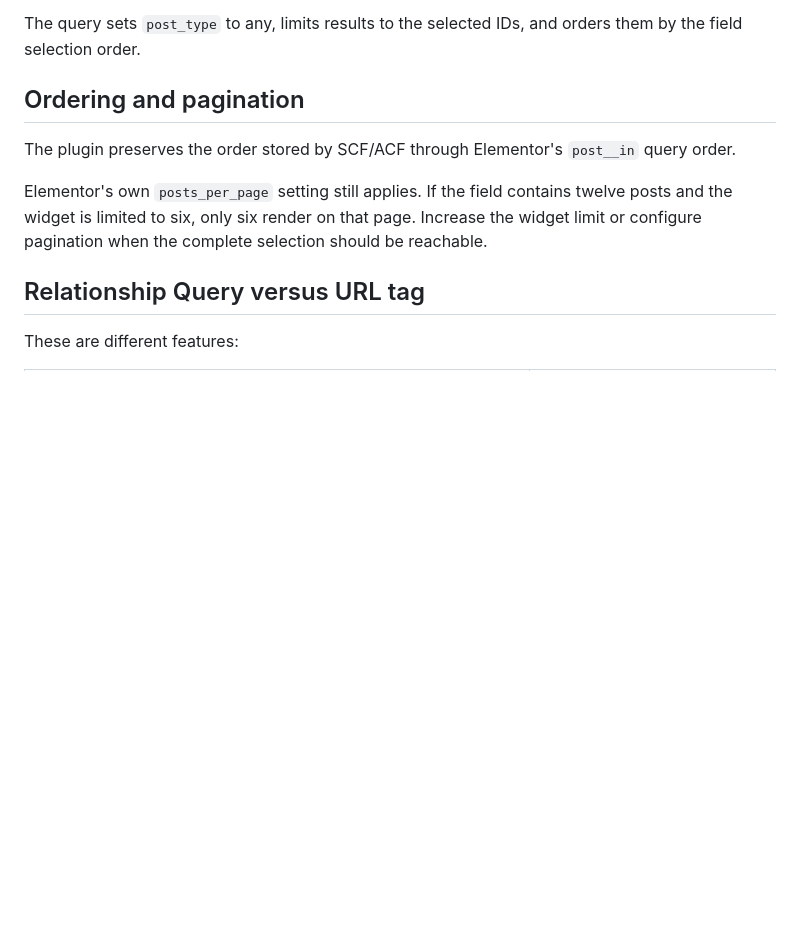
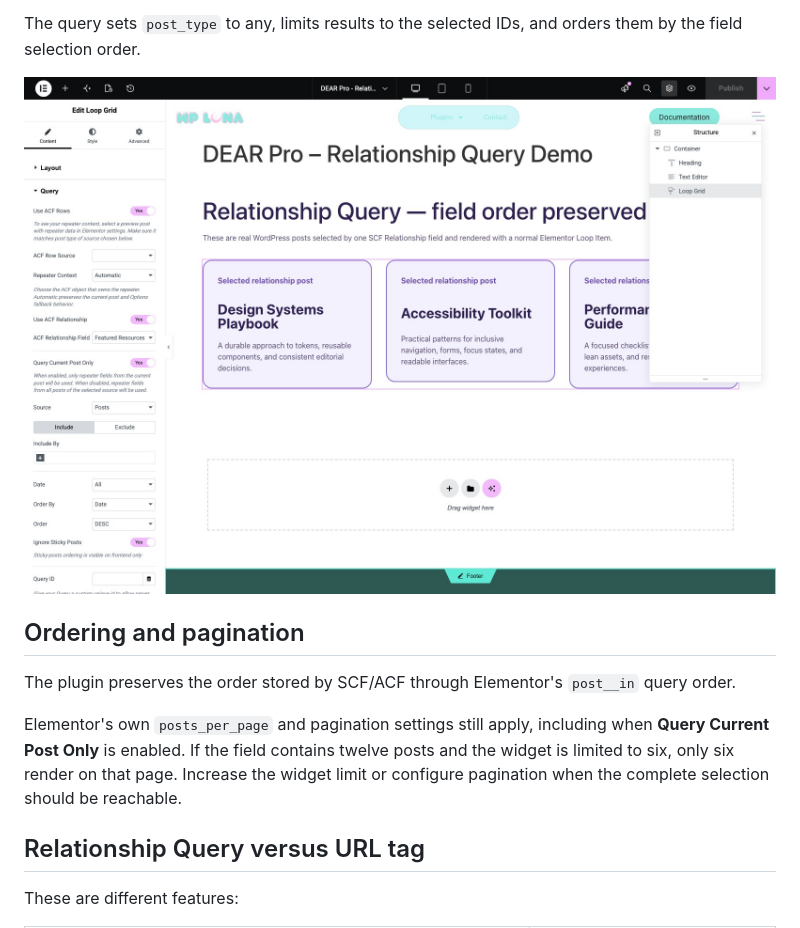
Before and after one commit to calculabs/elementor-acf-repeater-docs, a Markdown page: relationship-queries.md, the part around the change printed below. Drawn GitHub-style; pictures changed too: images/usage-pro/relationship-controls.jpg (added); blank space fills up the shorter version.

```diff
--- a/relationship-queries.md
+++ b/relationship-queries.md
@@ -31,11 +39,13 @@ The nested Relationship workflow collects selections across the parent Repeater
 
 The query sets `post_type` to any, limits results to the selected IDs, and orders them by the field selection order.
+
+![Relationship Query controls in Elementor](/images/usage-pro/relationship-controls.jpg)
 
 ## Ordering and pagination
 
 The plugin preserves the order stored by SCF/ACF through Elementor's `post__in` query order.
 
-Elementor's own `posts_per_page` setting still applies. If the field contains twelve posts and the widget is limited to six, only six render on that page. Increase the widget limit or configure pagination when the complete selection should be reachable.
+Elementor's own `posts_per_page` and pagination settings still apply, including when **Query Current Post Only** is enabled. If the field contains twelve posts and the widget is limited to six, only six render on that page. Increase the widget limit or configure pagination when the complete selection should be reachable.
 
 ## Relationship Query versus URL tag
 
```
Also changed, not shown: other parts of relationship-queries.md (+11 -3 lines), changelog.md (+5 -0 lines), images/usage-pro/relationship-field.jpg (added), images/usage-pro/relationship-frontend.jpg (added).
